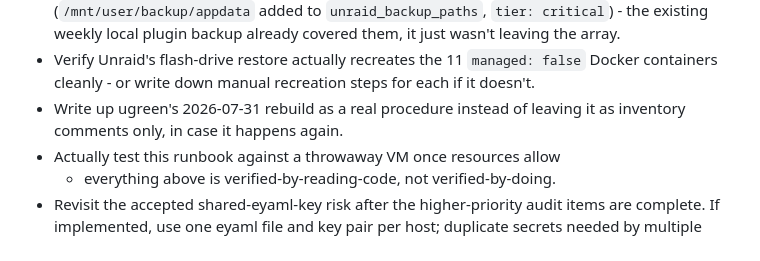
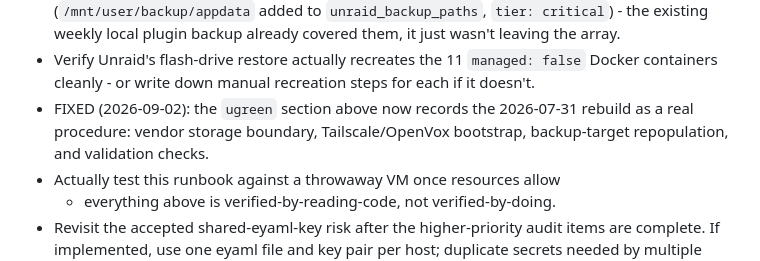
Before and after one commit to MrCodeEU/homelab-automation, a Markdown page: docs/DISASTER_RECOVERY.md, the part around the change. Drawn GitHub-style.

Commit message:
docs(dr): close ugreen rebuild procedure backlog

```diff
--- a/docs/DISASTER_RECOVERY.md
+++ b/docs/DISASTER_RECOVERY.md
@@ -415,8 +415,9 @@ correction), and Syncthing content has multi-peer replication plus
 - Verify Unraid's flash-drive restore actually recreates the 11
   `managed: false` Docker containers cleanly - or write down manual
   recreation steps for each if it doesn't.
-- Write up ugreen's 2026-07-31 rebuild as a real procedure instead of
-  leaving it as inventory comments only, in case it happens again.
+- FIXED (2026-09-02): the `ugreen` section above now records the 2026-07-31
+  rebuild as a real procedure: vendor storage boundary, Tailscale/OpenVox
+  bootstrap, backup-target repopulation, and validation checks.
 - Actually test this runbook against a throwaway VM once resources allow
   - everything above is verified-by-reading-code, not verified-by-doing.
 - Revisit the accepted shared-eyaml-key risk after the higher-priority audit
```
